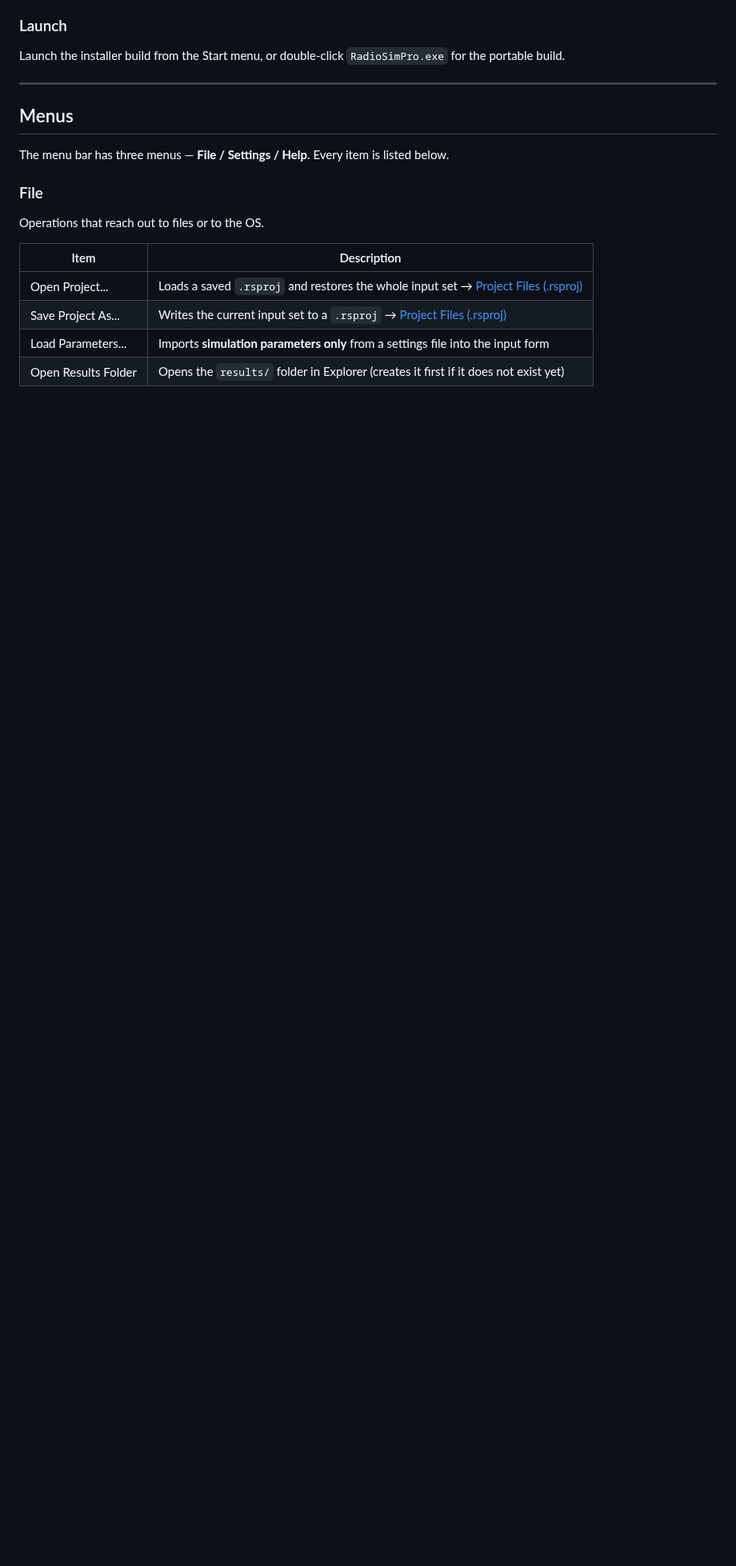
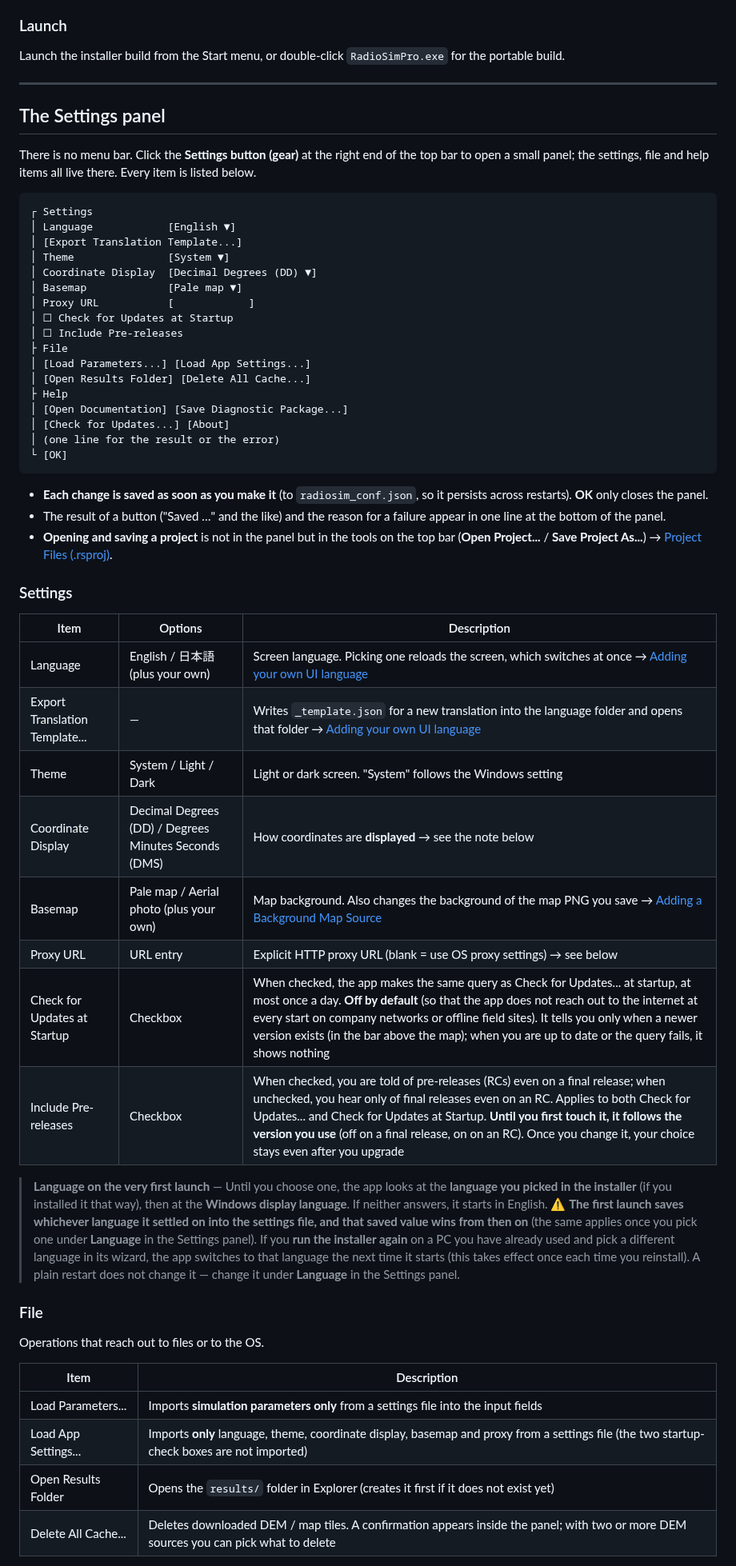
Before and after one commit to kumahide/radiosim, a Markdown page: docs/manual_en.md, the part around one of its changes. Shown at 80% size. GitHub-like rendering; blank space fills up the shorter version.

````diff
--- a/docs/manual_en.md
+++ b/docs/manual_en.md
@@ -195,9 +195,48 @@ Launch the installer build from the Start menu, or double-click `RadioSimPro.exe
 
 ---
 
-## Menus
+## The Settings panel
 
-The menu bar has three menus — **File / Settings / Help**. Every item is listed below.
+There is no menu bar. Click the **Settings button (gear)** at the right end of the top bar to open a small panel; the settings, file and help items all live there. Every item is listed below.
+
+```
+┌ Settings
+│ Language            [English ▼]
+│ [Export Translation Template...]
+│ Theme               [System ▼]
+│ Coordinate Display  [Decimal Degrees (DD) ▼]
+│ Basemap             [Pale map ▼]
+│ Proxy URL           [            ]
+│ ☐ Check for Updates at Startup
+│ ☐ Include Pre-releases
+├ File
+│ [Load Parameters...] [Load App Settings...]
+│ [Open Results Folder] [Delete All Cache...]
+├ Help
+│ [Open Documentation] [Save Diagnostic Package...]
+│ [Check for Updates...] [About]
+│ (one line for the result or the error)
+└ [OK]
+```
+
+- **Each change is saved as soon as you make it** (to `radiosim_conf.json`, so it persists across restarts). **OK** only closes the panel.
+- The result of a button ("Saved …" and the like) and the reason for a failure appear in one line at the bottom of the panel.
+- **Opening and saving a project** is not in the panel but in the tools on the top bar (**Open Project...** / **Save Project As...**) → [Project Files (.rsproj)](#project-files-rsproj).
+
+### Settings
+
+| Item               | Options                          | Description                                                        |
+| ------------------ | -------------------------------- | -------------------------------------------------------------------- |
+| Language           | English / 日本語 (plus your own) | Screen language. Picking one reloads the screen, which switches at once → [Adding your own UI language](#adding-your-own-ui-language) |
+| Export Translation Template... | —                    | Writes `_template.json` for a new translation into the language folder and opens that folder → [Adding your own UI language](#adding-your-own-ui-language) |
+| Theme              | System / Light / Dark            | Light or dark screen. "System" follows the Windows setting           |
+| Coordinate Display | Decimal Degrees (DD) / Degrees Minutes Seconds (DMS) | How coordinates are **displayed** → see the note below |
+| Basemap            | Pale map / Aerial photo (plus your own) | Map background. Also changes the background of the map PNG you save → [Adding a Background Map Source](#adding-a-background-map-source-user-extension) |
+| Proxy URL          | URL entry                        | Explicit HTTP proxy URL (blank = use OS proxy settings) → see below  |
+| Check for Updates at Startup | Checkbox               | When checked, the app makes the same query as Check for Updates... at startup, at most once a day. **Off by default** (so that the app does not reach out to the internet at every start on company networks or offline field sites). It tells you only when a newer version exists (in the bar above the map); when you are up to date or the query fails, it shows nothing |
+| Include Pre-releases | Checkbox                       | When checked, you are told of pre-releases (RCs) even on a final release; when unchecked, you hear only of final releases even on an RC. Applies to both Check for Updates... and Check for Updates at Startup. **Until you first touch it, it follows the version you use** (off on a final release, on on an RC). Once you change it, your choice stays even after you upgrade |
+
+> **Language on the very first launch** — Until you choose one, the app looks at the **language you picked in the installer** (if you installed it that way), then at the **Windows display language**. If neither answers, it starts in English. ⚠️ **The first launch saves whichever language it settled on into the settings file, and that saved value wins from then on** (the same applies once you pick one under **Language** in the Settings panel). If you **run the installer again** on a PC you have already used and pick a different language in its wizard, the app switches to that language the next time it starts (this takes effect once each time you reinstall). A plain restart does not change it — change it under **Language** in the Settings panel.
 
 ### File
 
@@ -205,8 +244,8 @@ Operations that reach out to files or to the OS.
 
 | Item                | Description                                                                                     |
 | ------------------- | ------------------------------------------------------------------------------------------------- |
-| Open Project...     | Loads a saved `.rsproj` and restores the whole input set → [Project Files (.rsproj)](#project-files-rsproj) |
-| Save Project As...  | Writes the current input set to a `.rsproj` → [Project Files (.rsproj)](#project-files-rsproj)   |
-| Load Parameters...  | Imports **simulation parameters only** from a settings file into the input form                 |
+| Load Parameters...  | Imports **simulation parameters only** from a settings file into the input fields               |
+| Load App Settings... | Imports **only** language, theme, coordinate display, basemap and proxy from a settings file (the two startup-check boxes are not imported) |
 | Open Results Folder | Opens the `results/` folder in Explorer (creates it first if it does not exist yet) |
+| Delete All Cache... | Deletes downloaded DEM / map tiles. A confirmation appears inside the panel; with two or more DEM sources you can pick what to delete |
 
````
Also changed, not shown: other parts of docs/manual_en.md (+22 -38 lines), docs/manual_ja.md (+65 -42 lines).
